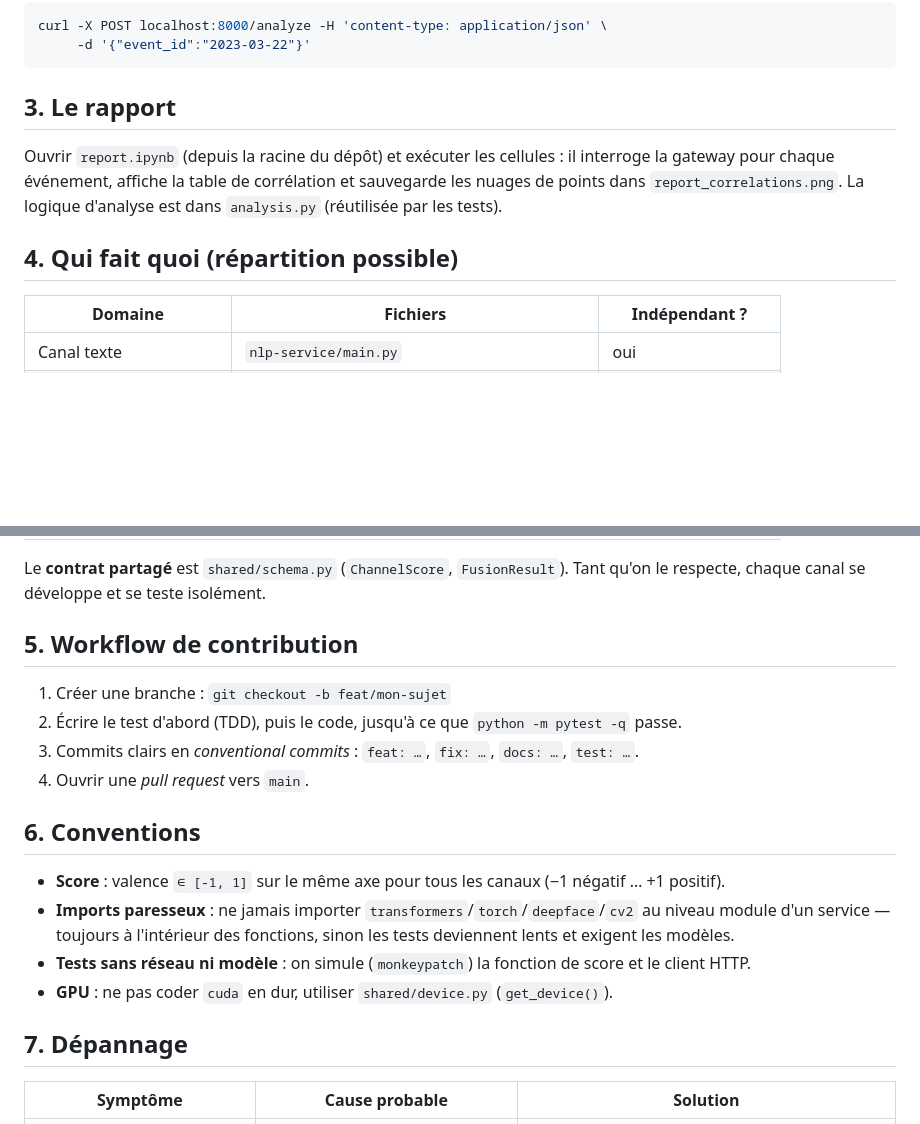
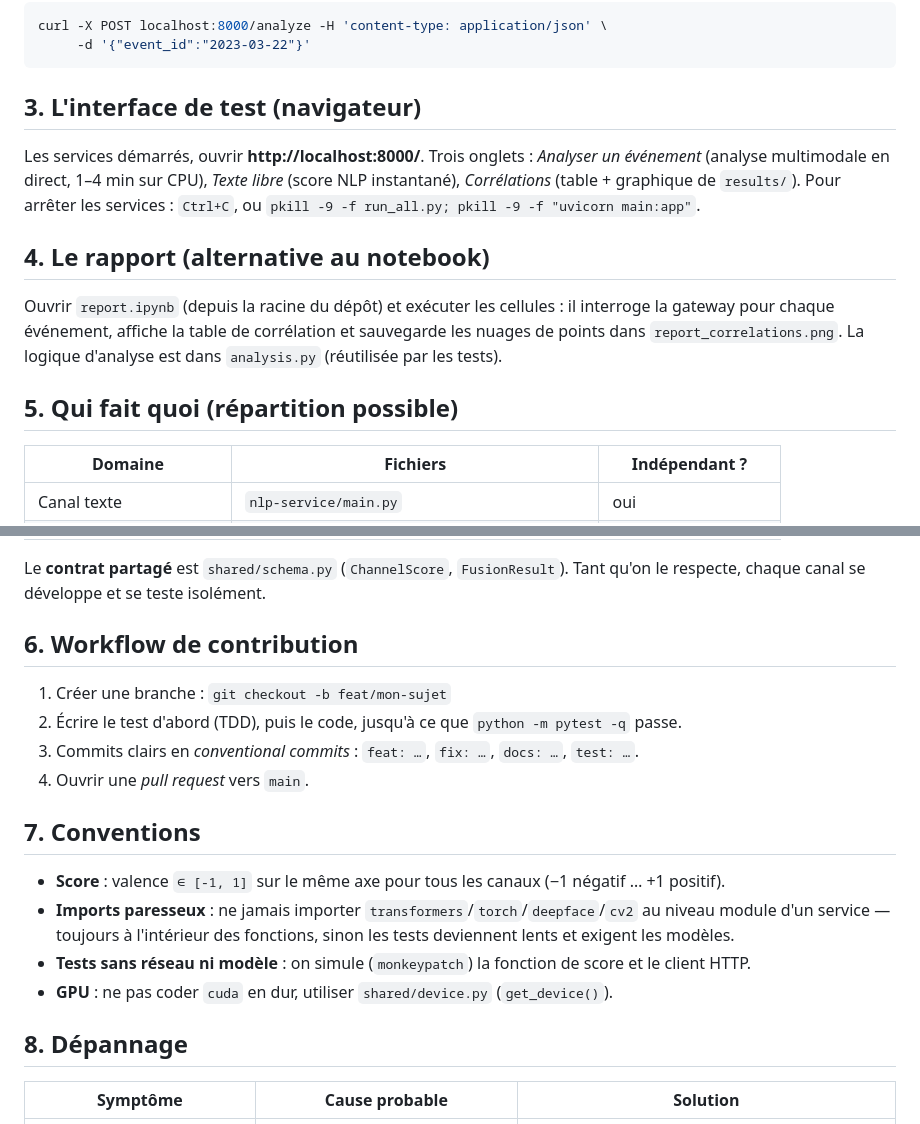
Before and after one commit to MohammedHmimid/fomc-sentiment-system, a Markdown page: docs/GUIDE.md, 2 parts joined by grey strips. Drawn GitHub-style; blank space fills up the shorter version.

````diff
--- a/docs/GUIDE.md
+++ b/docs/GUIDE.md
@@ -40,13 +40,20 @@ curl -X POST localhost:8000/analyze -H 'content-type: application/json' \
      -d '{"event_id":"2023-03-22"}'
 ```
 
-## 3. Le rapport
+## 3. L'interface de test (navigateur)
+
+Les services démarrés, ouvrir **http://localhost:8000/**. Trois onglets :
+*Analyser un événement* (analyse multimodale en direct, 1–4 min sur CPU),
+*Texte libre* (score NLP instantané), *Corrélations* (table + graphique de `results/`).
+Pour arrêter les services : `Ctrl+C`, ou `pkill -9 -f run_all.py; pkill -9 -f "uvicorn main:app"`.
+
+## 4. Le rapport (alternative au notebook)
 
 Ouvrir `report.ipynb` (depuis la racine du dépôt) et exécuter les cellules : il interroge la
 gateway pour chaque événement, affiche la table de corrélation et sauvegarde les nuages de points
 dans `report_correlations.png`. La logique d'analyse est dans `analysis.py` (réutilisée par les tests).
 
-## 4. Qui fait quoi (répartition possible)
+## 5. Qui fait quoi (répartition possible)
 
 | Domaine | Fichiers | Indépendant ? |
 |---------|----------|----------------|
@@ -62,14 +69,14 @@ dans `report_correlations.png`. La logique d'analyse est dans `analysis.py` (ré
 Le **contrat partagé** est `shared/schema.py` (`ChannelScore`, `FusionResult`). Tant qu'on le
 respecte, chaque canal se développe et se teste isolément.
 
-## 5. Workflow de contribution
+## 6. Workflow de contribution
 
 1. Créer une branche : `git checkout -b feat/mon-sujet`
 2. Écrire le test d'abord (TDD), puis le code, jusqu'à ce que `python -m pytest -q` passe.
 3. Commits clairs en *conventional commits* : `feat: …`, `fix: …`, `docs: …`, `test: …`.
 4. Ouvrir une *pull request* vers `main`.
 
-## 6. Conventions
+## 7. Conventions
 
 - **Score** : valence `∈ [-1, 1]` sur le même axe pour tous les canaux (−1 négatif … +1 positif).
 - **Imports paresseux** : ne jamais importer `transformers`/`torch`/`deepface`/`cv2` au niveau
@@ -78,7 +85,7 @@ respecte, chaque canal se développe et se teste isolément.
 - **Tests sans réseau ni modèle** : on simule (`monkeypatch`) la fonction de score et le client HTTP.
 - **GPU** : ne pas coder `cuda` en dur, utiliser `shared/device.py` (`get_device()`).
 
-## 7. Dépannage
+## 8. Dépannage
 
 | Symptôme | Cause probable | Solution |
 |----------|----------------|----------|
````
Also changed, not shown: README.md (+32 -0 lines).
